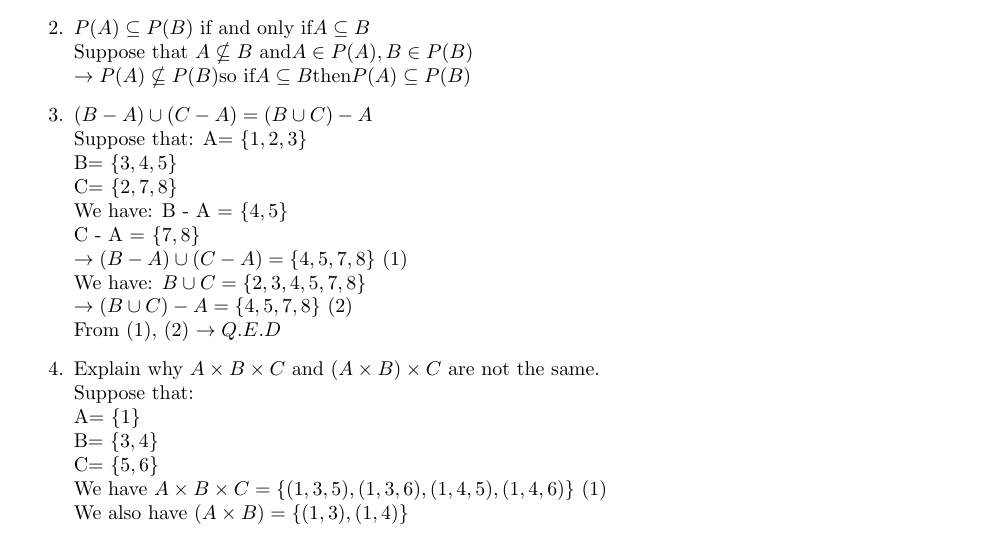
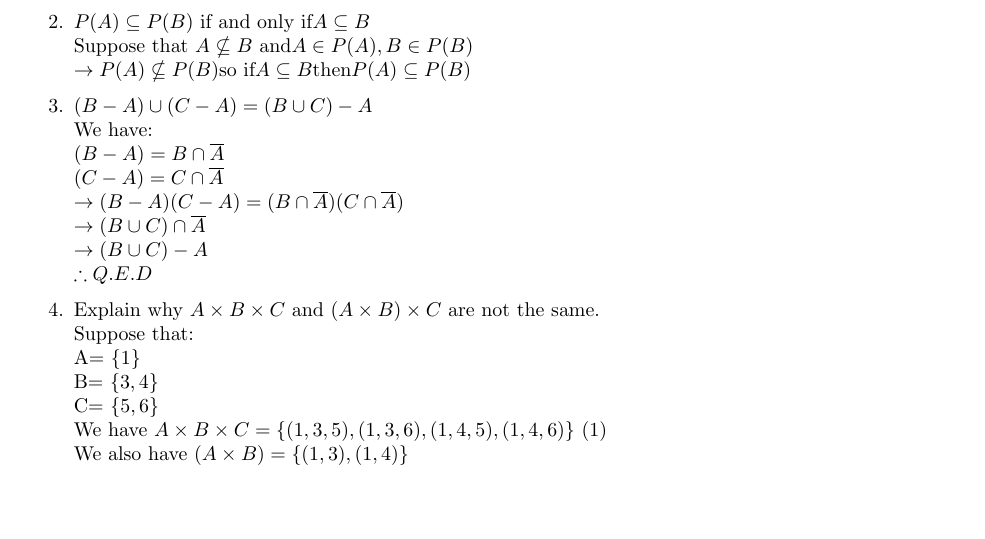
Before and after one commit to TachibanaKanade99/Latex, a LaTeX problem sheet (HW04.tex): part of page 1 of 7 before the commit and part of page 1 of 6 after it, cut so that both start at the same text, the shorter picture padded with empty space. Compiled offline with pdfLaTeX.

Commit message:
Add file HW04

```diff
--- a/HW04.tex
+++ b/HW04.tex
@@ -78,16 +78,13 @@ Suppose that $A \nsubseteq B \mbox{ and}  A \in P(A), B \in P(B)$\\
 $\rightarrow P(A) \nsubseteq P(B) \mbox{so if} A \subseteq B \mbox{then} P(A) \subseteq P(B)$
 %3
 \item $(B - A) \cup (C -A) = (B \cup C) - A$\\
-Suppose that:
-A= $\left\{1,2,3\right\}$\\
-B= $\left\{3,4,5\right\}$\\
-C= $\left\{2,7,8\right\}$\\
-We have: B - A = $\left\{4,5\right\}$\\
-              C - A = $\left\{7,8\right\}$\\
-$\rightarrow (B - A) \cup (C - A) = \left\{4,5,7,8\right\}$ (1)\\
-We have: $B \cup C = \left\{2,3,4,5,7,8\right\}$\\
-$\rightarrow (B \cup C) - A = \left\{4,5,7,8\right\}$ (2)\\
-From (1), (2) $\rightarrow Q.E.D$
+We have:\\
+$(B - A) = B \cap \overline{A}$\\
+$(C - A) = C \cap \overline{A}$\\
+$\rightarrow{(B - A)(C - A) = (B \cap \overline{A})(C \cap \overline{A})}$\\
+$\rightarrow{(B \cup C) \cap \overline{A}}$\\
+$\rightarrow{(B \cup C) - A}$\\
+$\therefore{Q.E.D}$
 %4
 \item $\mbox{Explain why } A \times B \times C \mbox{ and }  (A \times B) \times C \mbox{ are not the same.}$\\
 Suppose that:\\
```
